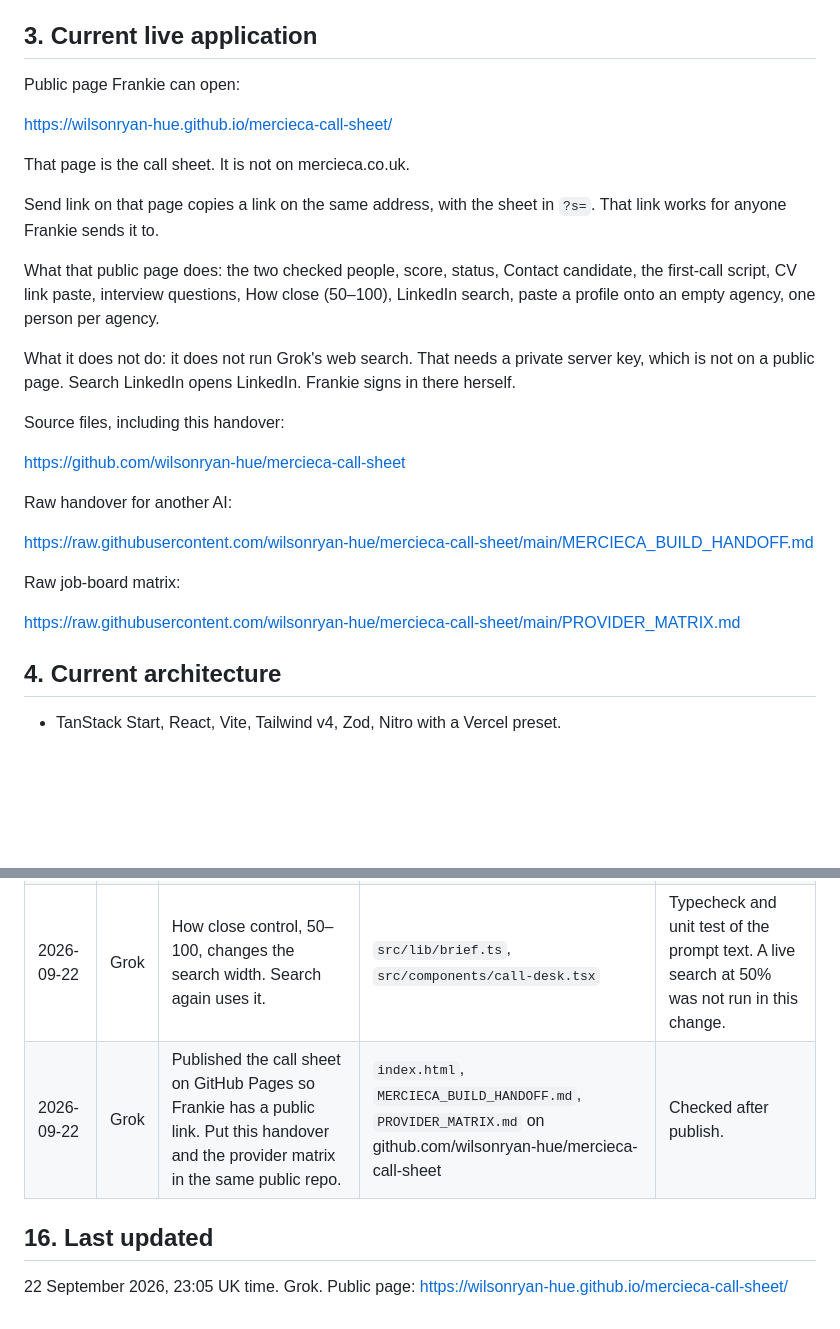
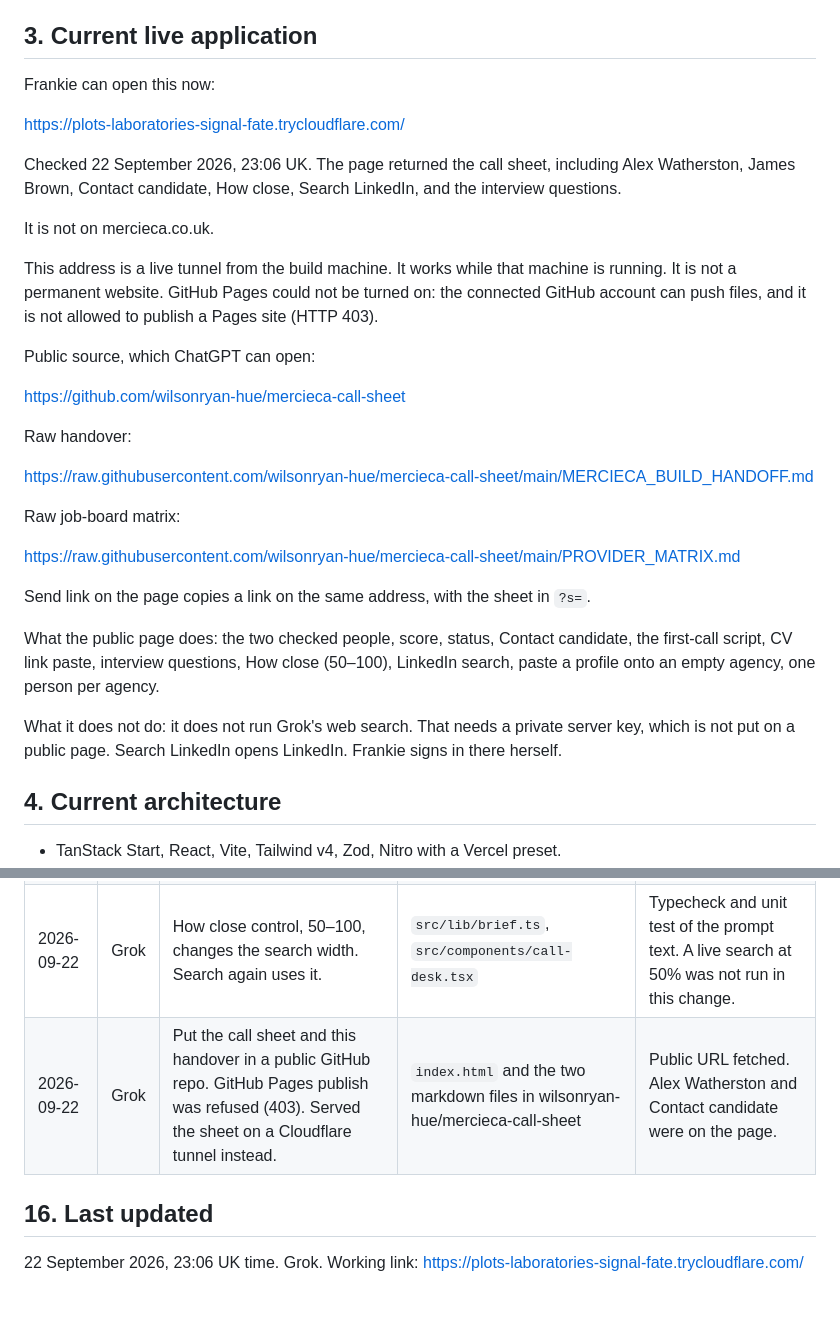
Before and after one commit to wilsonryan-hue/mercieca-call-sheet, a Markdown page: MERCIECA_BUILD_HANDOFF.md, 2 parts joined by grey strips. Rendered like a GitHub page; blank space fills up the shorter version.

Commit message:
Correct the live link. Pages could not be enabled.

```diff
--- a/MERCIECA_BUILD_HANDOFF.md
+++ b/MERCIECA_BUILD_HANDOFF.md
@@ -23,29 +23,33 @@ Mercieca describes itself as a creative services and PR agency that lives and br
 
 ## 3. Current live application
 
-Public page Frankie can open:
+Frankie can open this now:
 
-https://wilsonryan-hue.github.io/mercieca-call-sheet/
+https://plots-laboratories-signal-fate.trycloudflare.com/
 
-That page is the call sheet. It is not on mercieca.co.uk.
+Checked 22 September 2026, 23:06 UK. The page returned the call sheet, including Alex Watherston, James Brown, Contact candidate, How close, Search LinkedIn, and the interview questions.
 
-Send link on that page copies a link on the same address, with the sheet in `?s=`. That link works for anyone Frankie sends it to.
+It is not on mercieca.co.uk.
 
-What that public page does: the two checked people, score, status, Contact candidate, the first-call script, CV link paste, interview questions, How close (50–100), LinkedIn search, paste a profile onto an empty agency, one person per agency.
+This address is a live tunnel from the build machine. It works while that machine is running. It is not a permanent website. GitHub Pages could not be turned on: the connected GitHub account can push files, and it is not allowed to publish a Pages site (HTTP 403).
 
-What it does not do: it does not run Grok's web search. That needs a private server key, which is not on a public page. Search LinkedIn opens LinkedIn. Frankie signs in there herself.
-
-Source files, including this handover:
+Public source, which ChatGPT can open:
 
 https://github.com/wilsonryan-hue/mercieca-call-sheet
 
-Raw handover for another AI:
+Raw handover:
 
 https://raw.githubusercontent.com/wilsonryan-hue/mercieca-call-sheet/main/MERCIECA_BUILD_HANDOFF.md
 
 Raw job-board matrix:
 
 https://raw.githubusercontent.com/wilsonryan-hue/mercieca-call-sheet/main/PROVIDER_MATRIX.md
+
+Send link on the page copies a link on the same address, with the sheet in `?s=`.
+
+What the public page does: the two checked people, score, status, Contact candidate, the first-call script, CV link paste, interview questions, How close (50–100), LinkedIn search, paste a profile onto an empty agency, one person per agency.
+
+What it does not do: it does not run Grok's web search. That needs a private server key, which is not put on a public page. Search LinkedIn opens LinkedIn. Frankie signs in there herself.
 
 ## 4. Current architecture
 
@@ -147,8 +151,8 @@ One screen, Call sheet.
 | 2026-09-22 | Grok | Call sheet with contact, CV, script, interview questions, share token. | `src/components/call-desk.tsx`, `src/lib/people.ts`, `src/lib/share.ts` | Tests and preview smoke. Not a public URL. |
 | 2026-09-22 | Grok | Removed the extra PrettyGreen names. One person per agency. Empty rows for the other agencies. | `src/lib/people.ts`, `src/components/call-desk.tsx` | Tests. Alex rechecked on LBB. James checked on the public LinkedIn about only. |
 | 2026-09-22 | Grok | How close control, 50–100, changes the search width. Search again uses it. | `src/lib/brief.ts`, `src/components/call-desk.tsx` | Typecheck and unit test of the prompt text. A live search at 50% was not run in this change. |
-| 2026-09-22 | Grok | Published the call sheet on GitHub Pages so Frankie has a public link. Put this handover and the provider matrix in the same public repo. | `index.html`, `MERCIECA_BUILD_HANDOFF.md`, `PROVIDER_MATRIX.md` on github.com/wilsonryan-hue/mercieca-call-sheet | Checked after publish. |
+| 2026-09-22 | Grok | Put the call sheet and this handover in a public GitHub repo. GitHub Pages publish was refused (403). Served the sheet on a Cloudflare tunnel instead. | `index.html` and the two markdown files in wilsonryan-hue/mercieca-call-sheet | Public URL fetched. Alex Watherston and Contact candidate were on the page. |
 
 ## 16. Last updated
 
-22 September 2026, 23:05 UK time. Grok. Public page: https://wilsonryan-hue.github.io/mercieca-call-sheet/
+22 September 2026, 23:06 UK time. Grok. Working link: https://plots-laboratories-signal-fate.trycloudflare.com/
```
